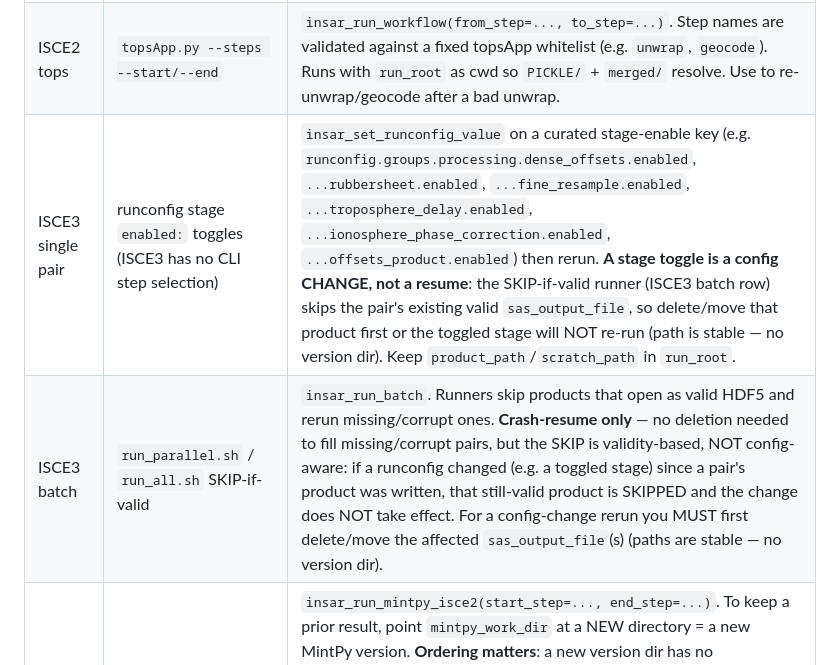
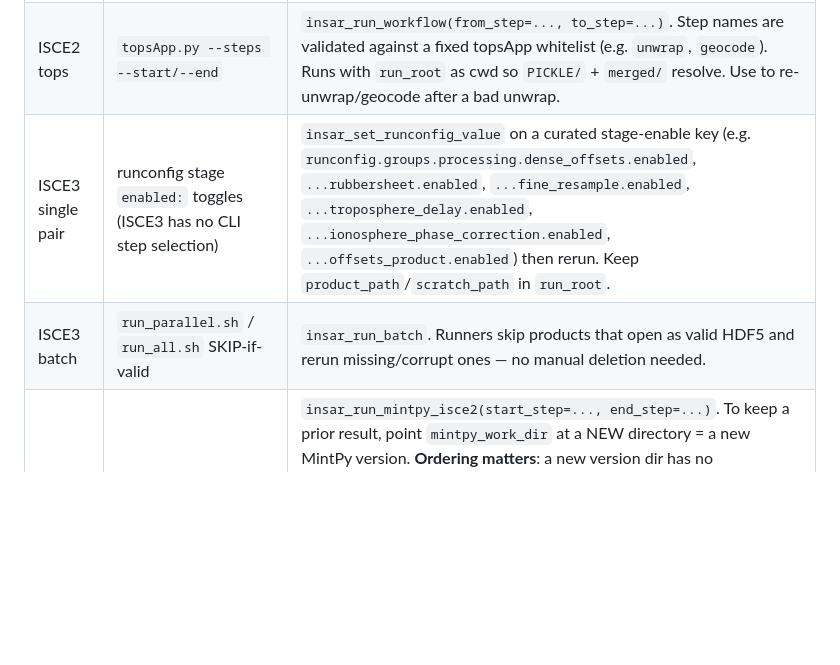
Before and after one commit to AugustT666/insar-agent-v1, a Markdown page: skills/freeform/SKILL.md, the part around the change. Drawn GitHub-style; blank space fills up the shorter version.

Commit message:
Revert "docs(skills): flag ISCE3 SKIP-if-valid as crash-resume-only, not config-change-safe"
This reverts commit d41d4affe55e762adb23da679337efd5b4b3fa1a.

```diff
--- a/skills/freeform/SKILL.md
+++ b/skills/freeform/SKILL.md
@@ -46,8 +46,8 @@ invents a finer granularity than the engine itself provides.
 |---|---|---|
 | ISCE2 stack | `run_files/run_NN` | `insar_run_workflow(resume_from_run=N)` runs `[N..end]`. The bounded window `[start..end]` is `insar_run_workflow(start_step=N, end_step=M)` — runs run_NN steps with N<=NN<=M (inclusive; 0 = unbounded on that side). ISCE2 STACK only; mutually exclusive with `resume_from_run` and `generate_only` (use one or the other); an inverted window (start_step>end_step) is rejected. Reuses existing `run_files/`; fails (exit 4) if there is nothing to resume. To review before the irreversible execute phase: `insar_run_workflow(generate_only=True)` runs `stackSentinel.py` prep to produce `run_files/` + `configs/` then STOPS — no execution. Show the generated files to the user, then execute with `insar_run_workflow(resume_from_run=1)`. Mutually exclusive with `resume_from_run`. |
 | ISCE2 tops | `topsApp.py --steps --start/--end` | `insar_run_workflow(from_step=..., to_step=...)`. Step names are validated against a fixed topsApp whitelist (e.g. `unwrap`, `geocode`). Runs with `run_root` as cwd so `PICKLE/` + `merged/` resolve. Use to re-unwrap/geocode after a bad unwrap. |
-| ISCE3 single pair | runconfig stage `enabled:` toggles (ISCE3 has no CLI step selection) | `insar_set_runconfig_value` on a curated stage-enable key (e.g. `runconfig.groups.processing.dense_offsets.enabled`, `...rubbersheet.enabled`, `...fine_resample.enabled`, `...troposphere_delay.enabled`, `...ionosphere_phase_correction.enabled`, `...offsets_product.enabled`) then rerun. **A stage toggle is a config CHANGE, not a resume**: the SKIP-if-valid runner (ISCE3 batch row) skips the pair's existing valid `sas_output_file`, so delete/move that product first or the toggled stage will NOT re-run (path is stable — no version dir). Keep `product_path`/`scratch_path` in `run_root`. |
-| ISCE3 batch | `run_parallel.sh` / `run_all.sh` SKIP-if-valid | `insar_run_batch`. Runners skip products that open as valid HDF5 and rerun missing/corrupt ones. **Crash-resume only** — no deletion needed to fill missing/corrupt pairs, but the SKIP is validity-based, NOT config-aware: if a runconfig changed (e.g. a toggled stage) since a pair's product was written, that still-valid product is SKIPPED and the change does NOT take effect. For a config-change rerun you MUST first delete/move the affected `sas_output_file`(s) (paths are stable — no version dir). |
+| ISCE3 single pair | runconfig stage `enabled:` toggles (ISCE3 has no CLI step selection) | `insar_set_runconfig_value` on a curated stage-enable key (e.g. `runconfig.groups.processing.dense_offsets.enabled`, `...rubbersheet.enabled`, `...fine_resample.enabled`, `...troposphere_delay.enabled`, `...ionosphere_phase_correction.enabled`, `...offsets_product.enabled`) then rerun. Keep `product_path`/`scratch_path` in `run_root`. |
+| ISCE3 batch | `run_parallel.sh` / `run_all.sh` SKIP-if-valid | `insar_run_batch`. Runners skip products that open as valid HDF5 and rerun missing/corrupt ones — no manual deletion needed. |
 | MintPy | `smallbaselineApp.py --start/--dostep/--end` | `insar_run_mintpy_isce2(start_step=..., end_step=...)`. To keep a prior result, point `mintpy_work_dir` at a NEW directory = a new MintPy version. **Ordering matters**: a new version dir has no `isce2_stack.txt` yet, so `insar_set_processing_param(scope="mintpy")` REFUSES a write there (`mintpy_template_not_seeded`) rather than produce a cfg missing all `mintpy.load.*` input paths. (1) Seed the base template first — run `insar_run_mintpy_isce2` once with `mintpy_config` omitted (it writes the full default template), or copy the prior version's `isce2_stack.txt` into the new dir. (2) THEN apply science keys via `insar_set_processing_param(scope="mintpy")` (gated). (3) THEN rerun. **A tuned rerun MUST pass `mintpy_config=<mintpy_work_dir>/isce2_stack.txt` explicitly** — `insar_run_mintpy_isce2(mintpy_work_dir=..., stack_work_dir=..., mintpy_config="<mintpy_work_dir>/isce2_stack.txt", ...)`. Omitting `mintpy_config` (or passing `mintpy_config=""`) regenerates the template from defaults via `smallbaselineApp.py -g` and SILENTLY DISCARDS the `scope="mintpy"` edits. |
 
 ## Intermediate-File Tools (freestanding, already gated by name where relevant)
```
Also changed, not shown: skills/stack-insar-isce3/SKILL.md (+1 -1 lines).
